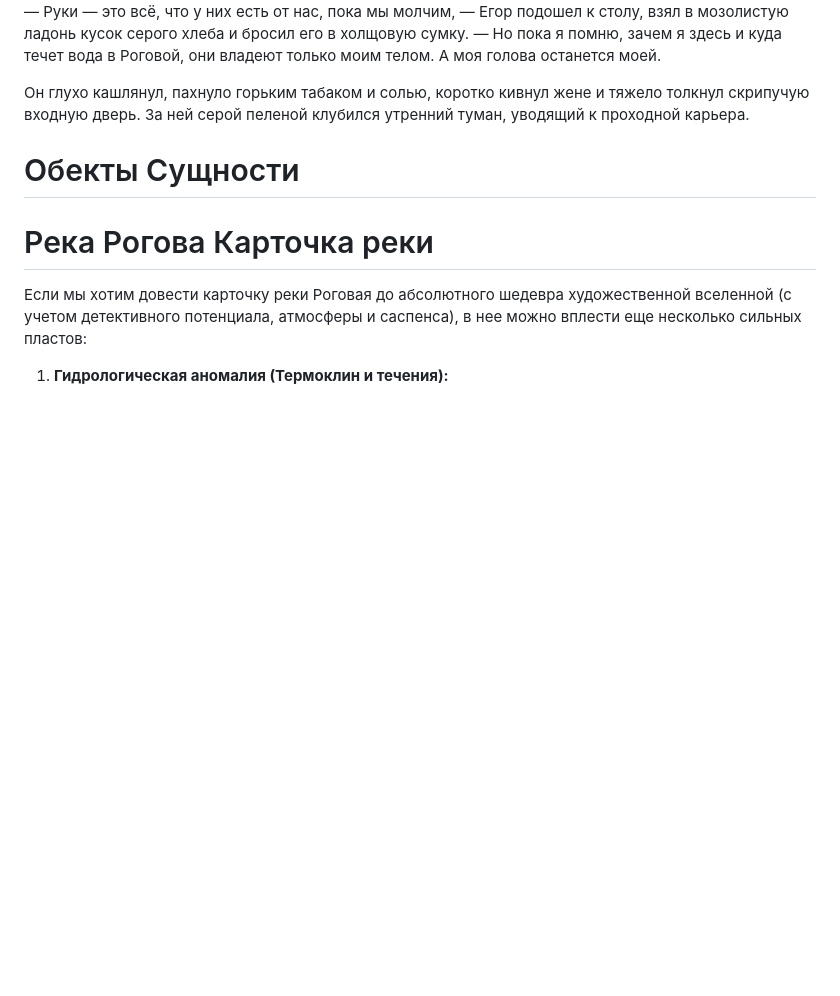
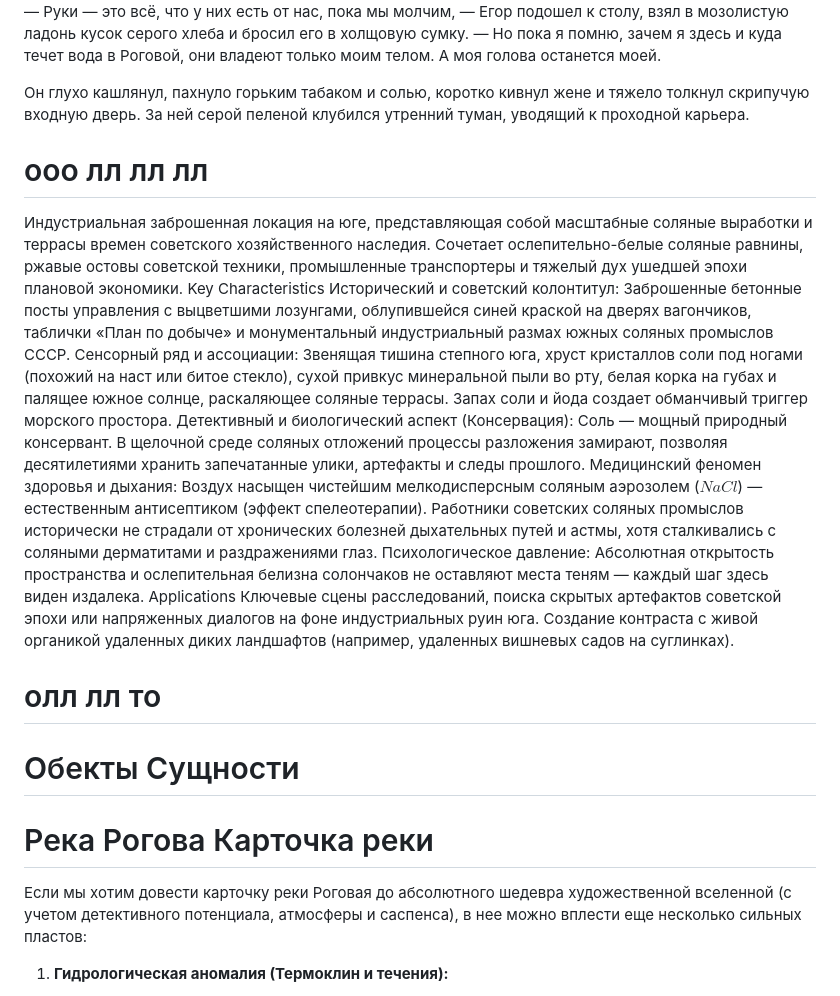
Before and after one commit to Story987/pos800, a Markdown page: docs/Line1/VavilonVIP.md, the part around the change. GitHub-like rendering; blank space fills up the shorter version.

Commit message:
MAGNETO sync: 2026-09-23 23:10:39

```diff
--- a/docs/Line1/VavilonVIP.md
+++ b/docs/Line1/VavilonVIP.md
@@ -360,6 +360,23 @@ reka-rogovaya.md
 
 Он глухо кашлянул, пахнуло горьким табаком и солью, коротко кивнул жене и тяжело толкнул скрипучую входную дверь. За ней серой пеленой клубился утренний туман, уводящий к проходной карьера.
 
+# ооо лл лл лл
+
+Индустриальная заброшенная локация на юге, представляющая собой масштабные соляные выработки и террасы времен советского хозяйственного наследия. Сочетает ослепительно-белые соляные равнины, ржавые остовы советской техники, промышленные транспортеры и тяжелый дух ушедшей эпохи плановой экономики.
+Key Characteristics
+Исторический и советский колонтитул: Заброшенные бетонные посты управления с выцветшими лозунгами, облупившейся синей краской на дверях вагончиков, таблички «План по добыче» и монументальный индустриальный размах южных соляных промыслов СССР.
+Сенсорный ряд и ассоциации: Звенящая тишина степного юга, хруст кристаллов соли под ногами (похожий на наст или битое стекло), сухой привкус минеральной пыли во рту, белая корка на губах и палящее южное солнце, раскаляющее соляные террасы. Запах соли и йода создает обманчивый триггер морского простора.
+Детективный и биологический аспект (Консервация): Соль — мощный природный консервант. В щелочной среде соляных отложений процессы разложения замирают, позволяя десятилетиями хранить запечатанные улики, артефакты и следы прошлого.
+Медицинский феномен здоровья и дыхания: Воздух насыщен чистейшим мелкодисперсным соляным аэрозолем ($NaCl$) — естественным антисептиком (эффект спелеотерапии). Работники советских соляных промыслов исторически не страдали от хронических болезней дыхательных путей и астмы, хотя сталкивались с соляными дерматитами и раздражениями глаз.
+Психологическое давление: Абсолютная открытость пространства и ослепительная белизна солончаков не оставляют места теням — каждый шаг здесь виден издалека.
+Applications
+Ключевые сцены расследований, поиска скрытых артефактов советской эпохи или напряженных диалогов на фоне индустриальных руин юга.
+Создание контраста с живой органикой удаленных диких ландшафтов (например, удаленных вишневых садов на суглинках).
+
+
+# олл лл то
+
+
 
 
 # Обекты Сущности
```
